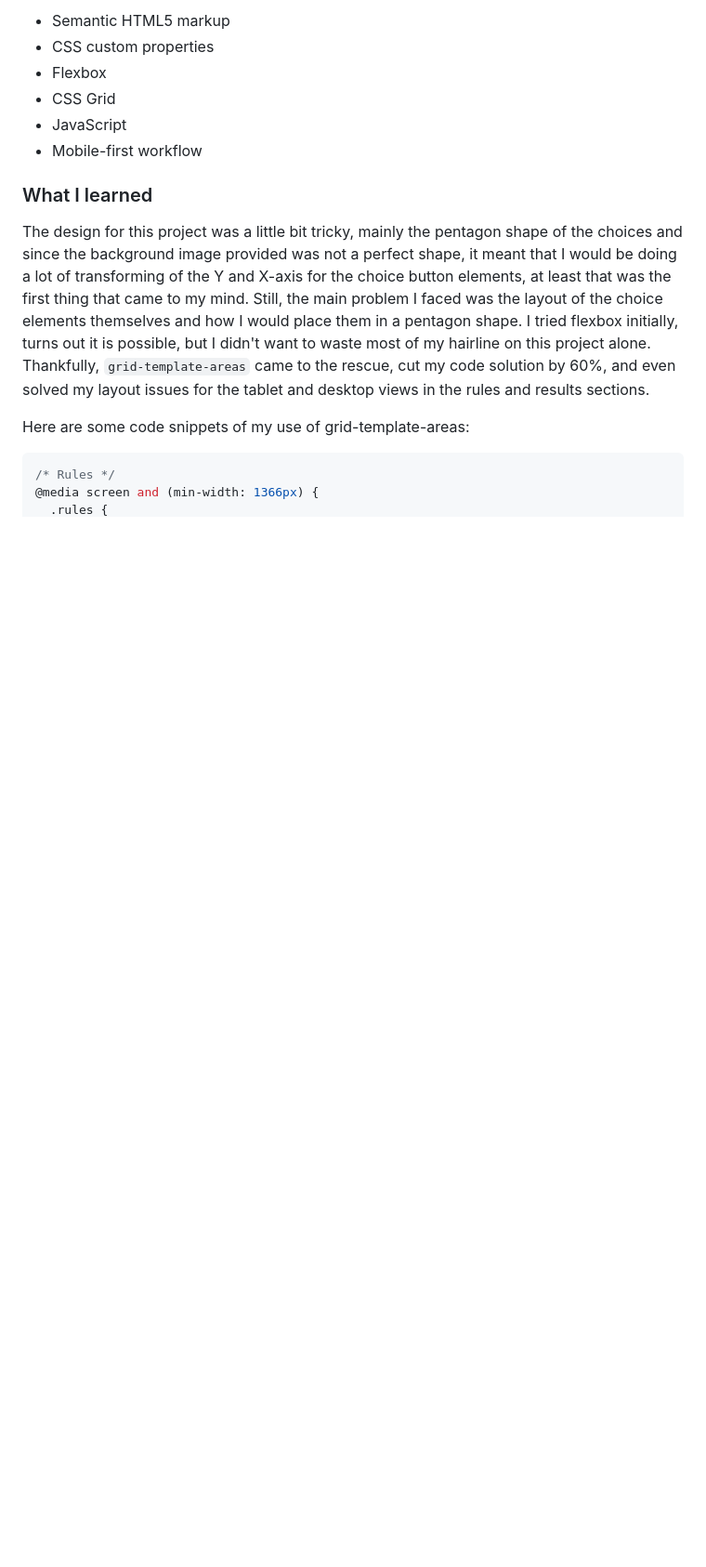
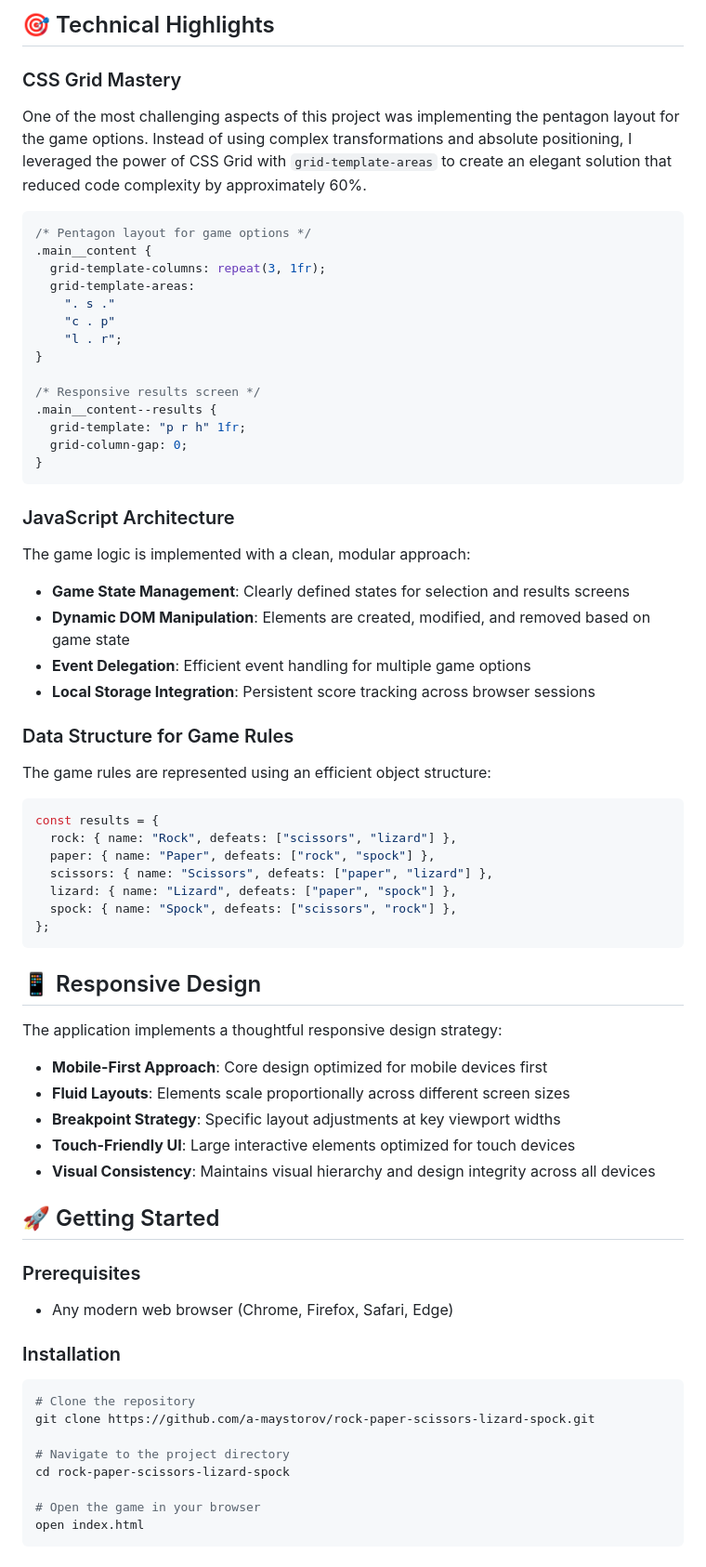
Before and after one commit to a-maystorov/rock-paper-scissors-lizard-spock, a Markdown page: README.md, the part around the change printed below. Shown: that part at 93% size. GitHub-like rendering; blank space fills up the shorter version.

````diff
--- a/README.md
+++ b/README.md
@@ -44,17 +75,76 @@ Users should be able to:
 
-- Semantic HTML5 markup
-- CSS custom properties
-- Flexbox
-- CSS Grid
-- JavaScript
-- Mobile-first workflow
+## 🎯 Technical Highlights
 
-### What I learned
+### CSS Grid Mastery
 
-The design for this project was a little bit tricky, mainly the pentagon shape of the choices and since the background image provided was not a perfect shape, it meant that I would be doing a lot of transforming of the Y and X-axis for the choice button elements,
-at least that was the first thing that came to my mind. Still, the main problem I faced was the layout of the choice elements themselves and how I would place them in a pentagon shape. I tried flexbox initially, turns out it is possible, but I didn't want to waste most of my hairline on this project alone. Thankfully, `grid-template-areas` came to the rescue, cut my code solution by 60%, and even solved my layout issues for the tablet and desktop views in the rules and results sections.
-
-Here are some code snippets of my use of grid-template-areas:
+One of the most challenging aspects of this project was implementing the pentagon layout for the game options. Instead of using complex transformations and absolute positioning, I leveraged the power of CSS Grid with `grid-template-areas` to create an elegant solution that reduced code complexity by approximately 60%.
 
 ```css
-/* Rules */
+/* Pentagon layout for game options */
+.main__content {
+  grid-template-columns: repeat(3, 1fr);
+  grid-template-areas:
+    ". s ."
+    "c . p"
+    "l . r";
+}
+
+/* Responsive results screen */
+.main__content--results {
+  grid-template: "p r h" 1fr;
+  grid-column-gap: 0;
+}
+```
+
+### JavaScript Architecture
+
+The game logic is implemented with a clean, modular approach:
+
+- **Game State Management**: Clearly defined states for selection and results screens
+- **Dynamic DOM Manipulation**: Elements are created, modified, and removed based on game state
+- **Event Delegation**: Efficient event handling for multiple game options
+- **Local Storage Integration**: Persistent score tracking across browser sessions
+
+### Data Structure for Game Rules
+
+The game rules are represented using an efficient object structure:
+
+```javascript
+const results = {
+  rock: { name: "Rock", defeats: ["scissors", "lizard"] },
+  paper: { name: "Paper", defeats: ["rock", "spock"] },
+  scissors: { name: "Scissors", defeats: ["paper", "lizard"] },
+  lizard: { name: "Lizard", defeats: ["paper", "spock"] },
+  spock: { name: "Spock", defeats: ["scissors", "rock"] },
+};
+```
+
+## 📱 Responsive Design
+
+The application implements a thoughtful responsive design strategy:
+
+- **Mobile-First Approach**: Core design optimized for mobile devices first
+- **Fluid Layouts**: Elements scale proportionally across different screen sizes
+- **Breakpoint Strategy**: Specific layout adjustments at key viewport widths
+- **Touch-Friendly UI**: Large interactive elements optimized for touch devices
+- **Visual Consistency**: Maintains visual hierarchy and design integrity across all devices
+
+## 🚀 Getting Started
+
+### Prerequisites
+
+- Any modern web browser (Chrome, Firefox, Safari, Edge)
+
+### Installation
+
+```bash
+# Clone the repository
+git clone https://github.com/a-maystorov/rock-paper-scissors-lizard-spock.git
+
+# Navigate to the project directory
+cd rock-paper-scissors-lizard-spock
+
+# Open the game in your browser
+open index.html
+```
+
````
Also changed, not shown: other parts of README.md (+103 -52 lines).
